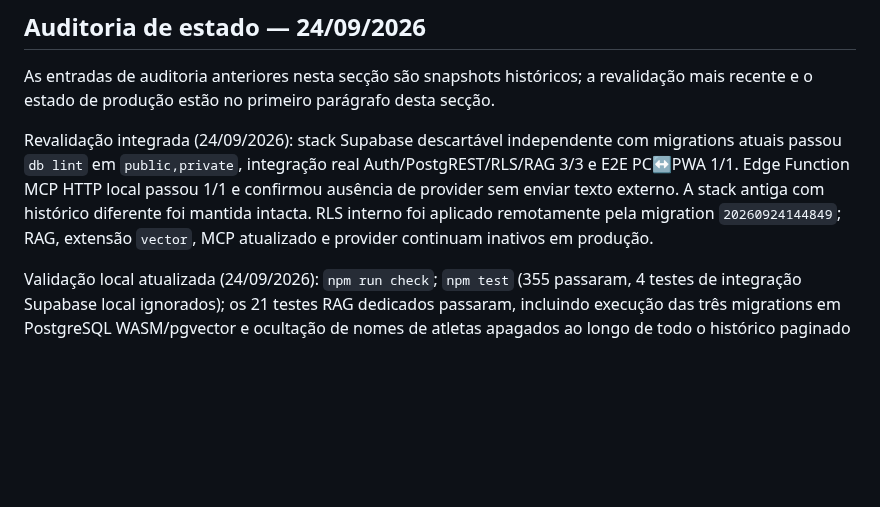
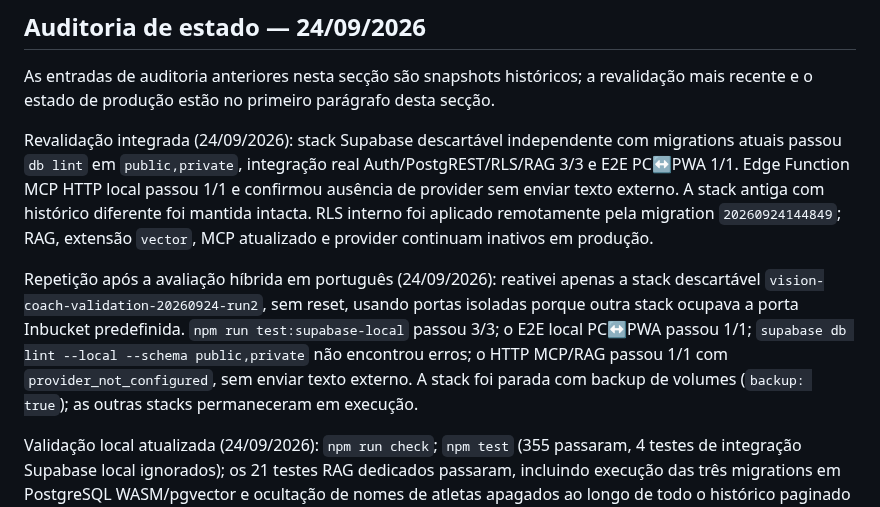
Before and after one commit to cbunny1990/treinador, a Markdown page: docs/team-knowledge-rag.md, the part around the change. GitHub-like rendering; blank space fills up the shorter version.

Commit message:
Record isolated Supabase RAG integration rerun

```diff
--- a/docs/team-knowledge-rag.md
+++ b/docs/team-knowledge-rag.md
@@ -60,6 +60,8 @@ As entradas de auditoria anteriores nesta secção são snapshots históricos; a
 
 Revalidação integrada (24/09/2026): stack Supabase descartável independente com migrations atuais passou `db lint` em `public,private`, integração real Auth/PostgREST/RLS/RAG 3/3 e E2E PC↔PWA 1/1. Edge Function MCP HTTP local passou 1/1 e confirmou ausência de provider sem enviar texto externo. A stack antiga com histórico diferente foi mantida intacta. RLS interno foi aplicado remotamente pela migration `20260924144849`; RAG, extensão `vector`, MCP atualizado e provider continuam inativos em produção.
 
+Repetição após a avaliação híbrida em português (24/09/2026): reativei apenas a stack descartável `vision-coach-validation-20260924-run2`, sem reset, usando portas isoladas porque outra stack ocupava a porta Inbucket predefinida. `npm run test:supabase-local` passou 3/3; o E2E local PC↔PWA passou 1/1; `supabase db lint --local --schema public,private` não encontrou erros; o HTTP MCP/RAG passou 1/1 com `provider_not_configured`, sem enviar texto externo. A stack foi parada com backup de volumes (`backup: true`); as outras stacks permaneceram em execução.
+
 Validação local atualizada (24/09/2026): `npm run check`; `npm test` (355 passaram, 4 testes de integração Supabase local ignorados); os 21 testes RAG dedicados passaram, incluindo execução das três migrations em PostgreSQL WASM/pgvector e ocultação de nomes de atletas apagados ao longo de todo o histórico paginado da equipa. Os testes de provider usam fetch simulado. O teste WASM não substitui Auth/PostgREST/Edge. Docker Desktop está instalado e iniciou, mas o engine devolve HTTP 500; o log regista que o backend não alcança `192.168.65.7:2376` (“no route to host”), e os comandos no WSL `docker-desktop` não concluem. Por isso `db lint` e o fluxo HTTP completo da Edge Function continuam pendentes. O teste HTTP local exige essa stack e não contacta produção. Playwright completo da revisão anterior passou 129/129; a inicialização MCP inclui instruções de utilização híbrida e expõe versão local `1.14.2`; ainda não foi publicada.
 
 Inspeção remota apenas de leitura ao projeto Vision Coach: a última migration aplicada é `20260922181534_training_continuity_audit_id`; nenhuma migration RAG está aplicada; `vector` está disponível mas não instalado; `vision-coach-mcp` está na versão 7, anterior às ferramentas RAG locais. As tabelas `private.team_knowledge_chunks` e `private.team_knowledge_jobs` não existem no projeto remoto. RAG permanece inativo e nenhum secret foi lido ou alterado. Para ativar falta aprovar e aplicar migrations pendentes em ordem, publicar a Edge Function revista e configurar `OPENAI_API_KEY` em ambiente seguro; depois repetir testes de isolamento, indexação e pesquisa no ambiente de validação.
```
